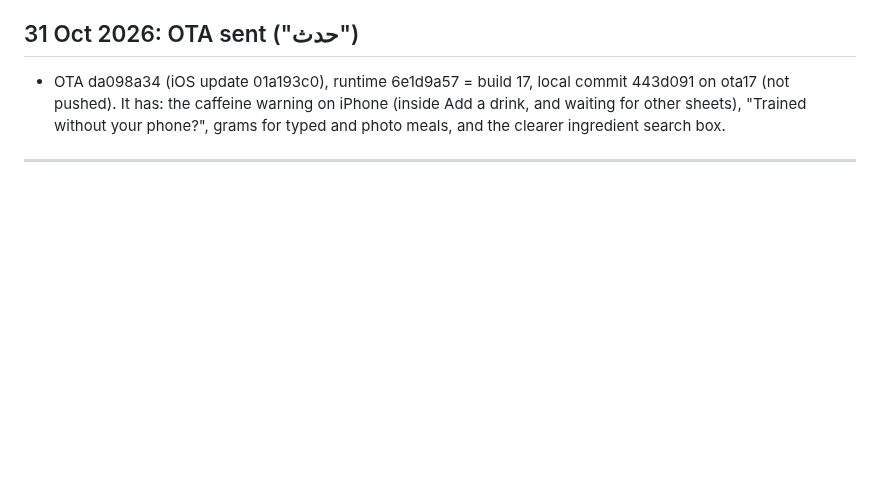
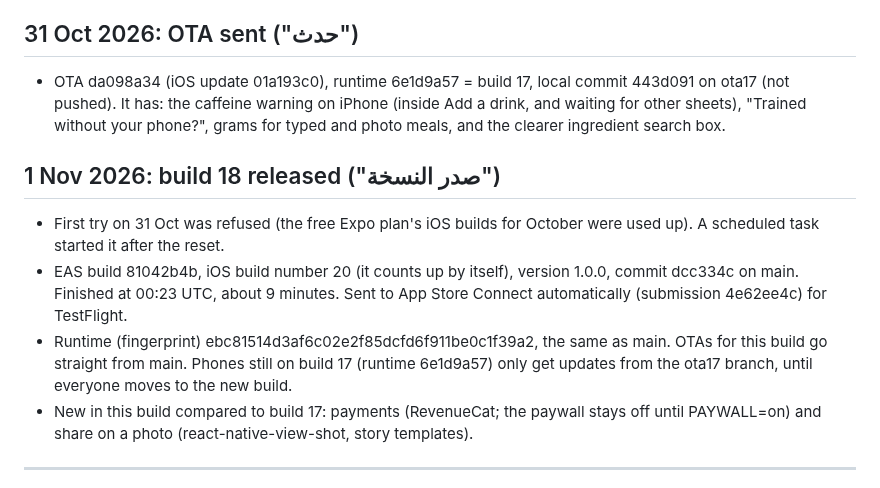
Before and after one commit to a720022002-cell/gymi, a Markdown page: ADRO-chat-log.md, the part around the change. Rendered like a GitHub page; blank space fills up the shorter version.

Commit message:
Log: build 20 (build 18 release) finished and sent to TestFlight
Co-Authored-By: Claude Opus 5.5 <noreply@anthropic.com>
Claude-Session: https://claude.ai/code/session_01JFp6iswHHaXm5YTZNqTb2P

```diff
--- a/ADRO-chat-log.md
+++ b/ADRO-chat-log.md
@@ -1012,6 +1012,13 @@ Passwords and keys are left out on purpose.
 
 - OTA da098a34 (iOS update 01a193c0), runtime 6e1d9a57 = build 17, local commit 443d091 on ota17 (not pushed). It has: the caffeine warning on iPhone (inside Add a drink, and waiting for other sheets), "Trained without your phone?", grams for typed and photo meals, and the clearer ingredient search box.
 
+## 1 Nov 2026: build 18 released ("صدر النسخة")
+
+- First try on 31 Oct was refused (the free Expo plan's iOS builds for October were used up). A scheduled task started it after the reset.
+- EAS build 81042b4b, iOS build number 20 (it counts up by itself), version 1.0.0, commit dcc334c on main. Finished at 00:23 UTC, about 9 minutes. Sent to App Store Connect automatically (submission 4e62ee4c) for TestFlight.
+- Runtime (fingerprint) ebc81514d3af6c02e2f85dcfd6f911be0c1f39a2, the same as main. OTAs for this build go straight from main. Phones still on build 17 (runtime 6e1d9a57) only get updates from the ota17 branch, until everyone moves to the new build.
+- New in this build compared to build 17: payments (RevenueCat; the paywall stays off until PAYWALL=on) and share on a photo (react-native-view-shot, story templates).
+
 ---
 
 
```
